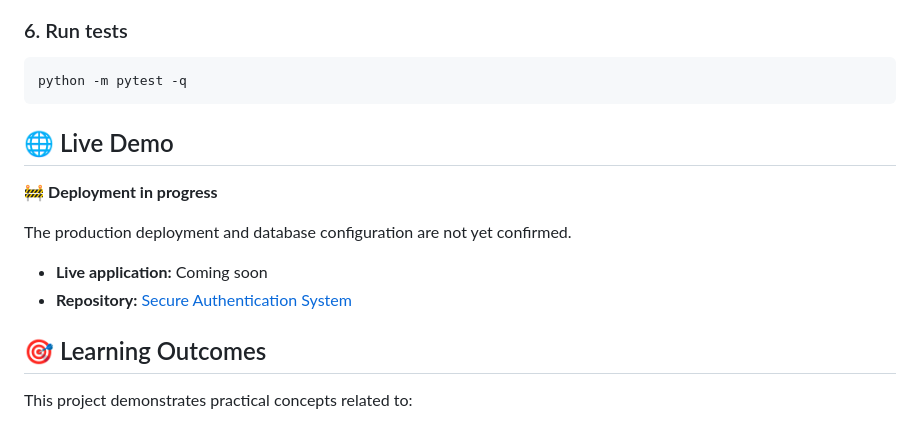
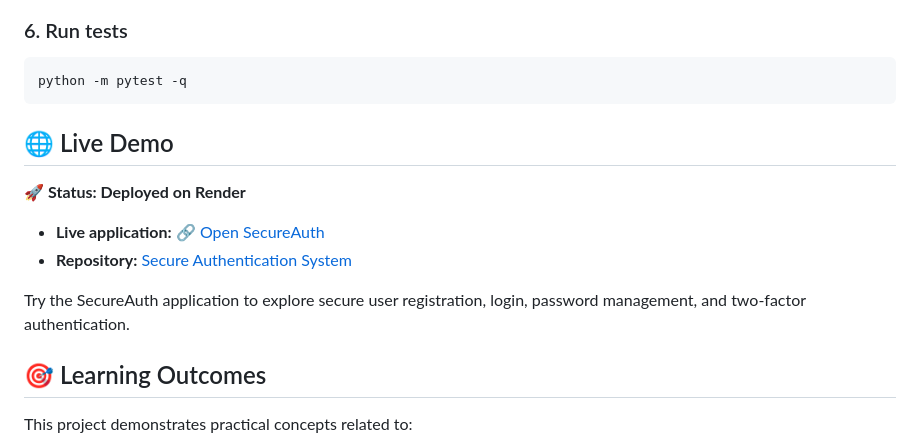
Before and after one commit to deependerk789/secure-authentication-system, a Markdown page: README.md, the part around the change. Rendered like a GitHub page.

````diff
--- a/README.md
+++ b/README.md
@@ -103,15 +103,15 @@ Open the local address displayed in the terminal.
 ```bash
 python -m pytest -q
 ```
-
 ## 🌐 Live Demo
 
-🚧 **Deployment in progress**
+🚀 **Status: Deployed on Render**
 
-The production deployment and database configuration are not yet confirmed.
+- **Live application:** [🔗 Open SecureAuth](https://secure-authentication-system-1.onrender.com)
+- **Repository:** [Secure Authentication System](https://github.com/deependerk789/secure-authentication-system)
 
-- **Live application:** Coming soon
-- **Repository:** [Secure Authentication System](https://github.com/deependerk789/secure-authentication-system)
+Try the SecureAuth application to explore secure user registration, login, password management, and two-factor authentication.
+
 
 ## 🎯 Learning Outcomes
 
````
